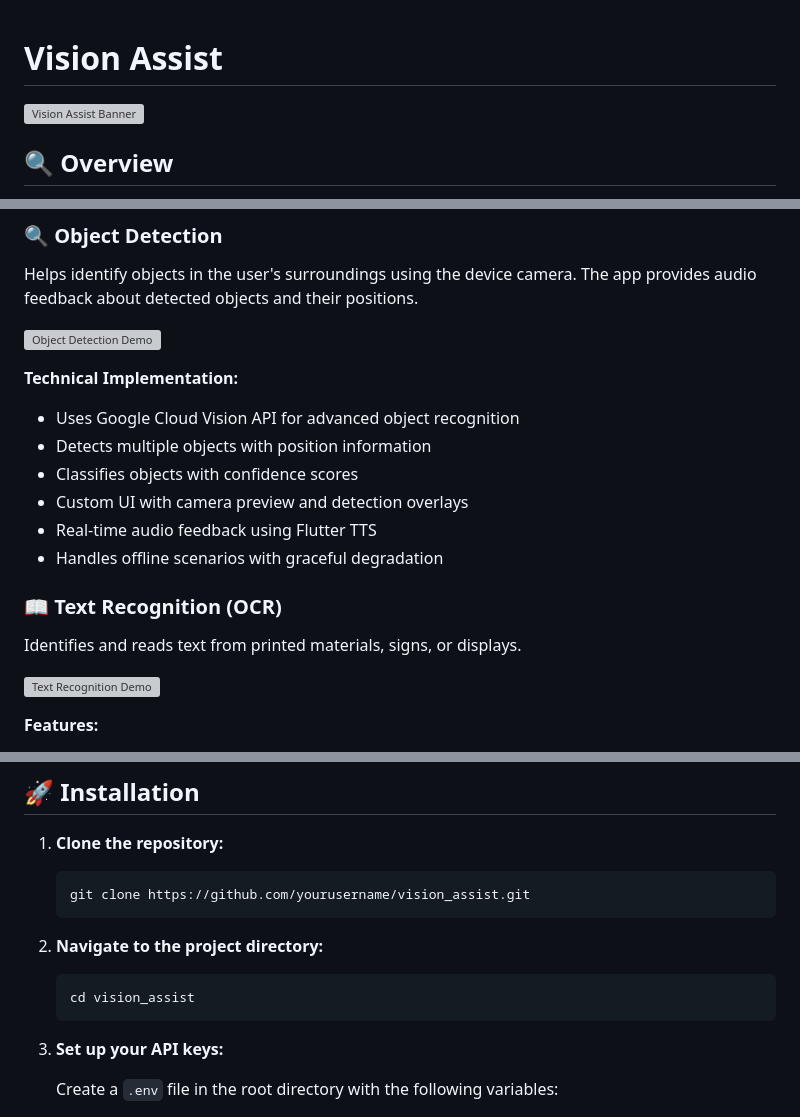
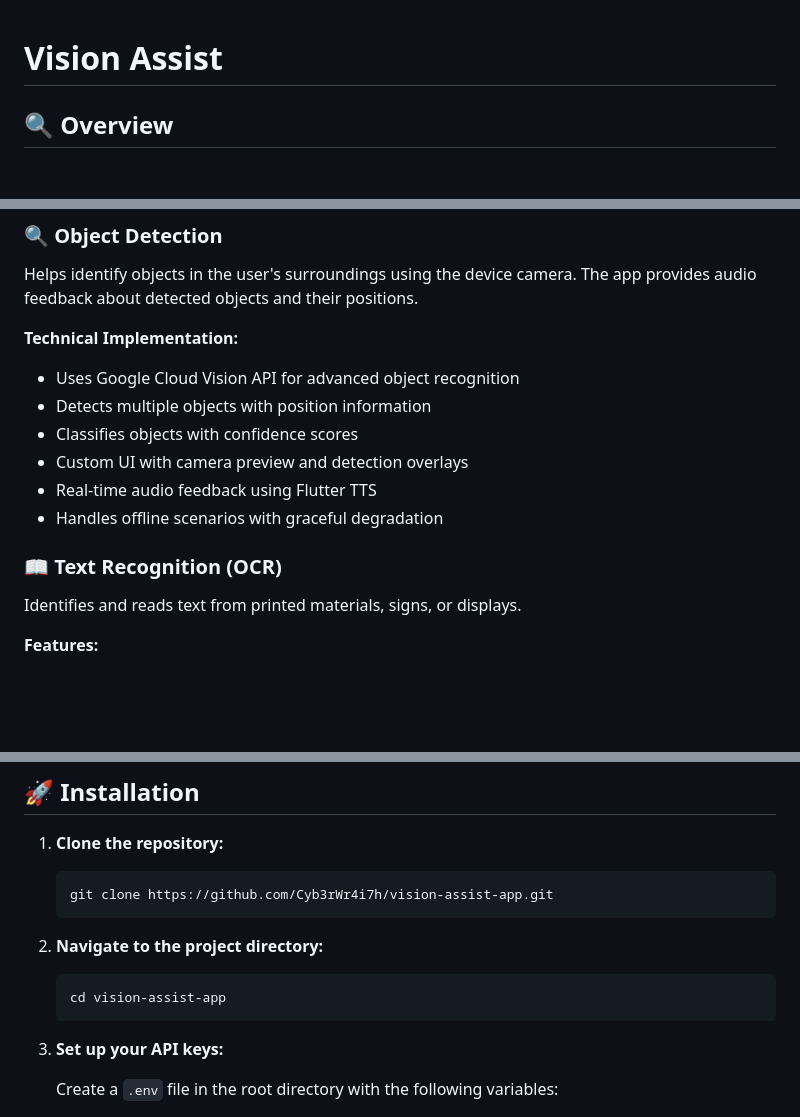
Before and after one commit to Cyb3rWr4i7h/Vision-Assist-App, a Markdown page: README.md, 3 parts joined by grey strips. GitHub-like rendering; blank space fills up the shorter version; grey boxes are pictures that could not be loaded.

````diff
--- a/README.md
+++ b/README.md
@@ -1,6 +1,4 @@
 # Vision Assist
-
-![Vision Assist Banner](https://via.placeholder.com/800x200?text=Vision+Assist)
 
 ## 🔍 Overview
 
@@ -15,7 +13,6 @@ Vision Assist is a comprehensive Flutter application designed to assist visually
 ### 🔍 Object Detection
 Helps identify objects in the user's surroundings using the device camera. The app provides audio feedback about detected objects and their positions.
 
-![Object Detection Demo](https://via.placeholder.com/400x200?text=Object+Detection+Screenshot)
 
 **Technical Implementation:**
 - Uses Google Cloud Vision API for advanced object recognition
@@ -28,7 +25,6 @@ Helps identify objects in the user's surroundings using the device camera. The a
 ### 📖 Text Recognition (OCR)
 Identifies and reads text from printed materials, signs, or displays.
 
-![Text Recognition Demo](https://via.placeholder.com/400x200?text=Text+Recognition+Screenshot)
 
 **Features:**
 - Capture images with the camera or select from gallery
@@ -181,12 +172,12 @@ lib/
 
 1. **Clone the repository:**
    ```bash
-   git clone https://github.com/yourusername/vision_assist.git
+   git clone https://github.com/Cyb3rWr4i7h/vision-assist-app.git
    ```
 
 2. **Navigate to the project directory:**
    ```bash
-   cd vision_assist
+   cd vision-assist-app
    ```
 
 3. **Set up your API keys:**
````
Also changed, not shown: other parts of README.md (+0 -5 lines).
